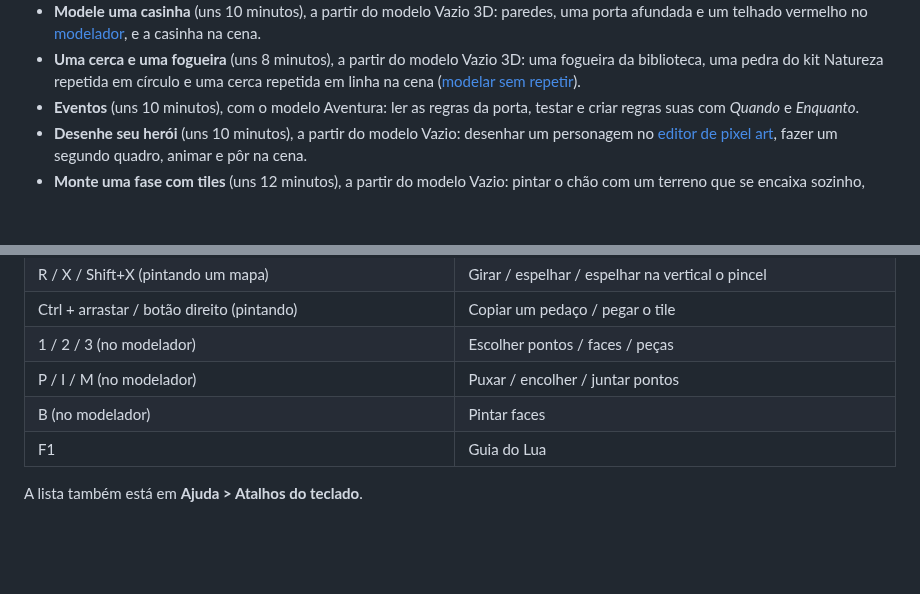
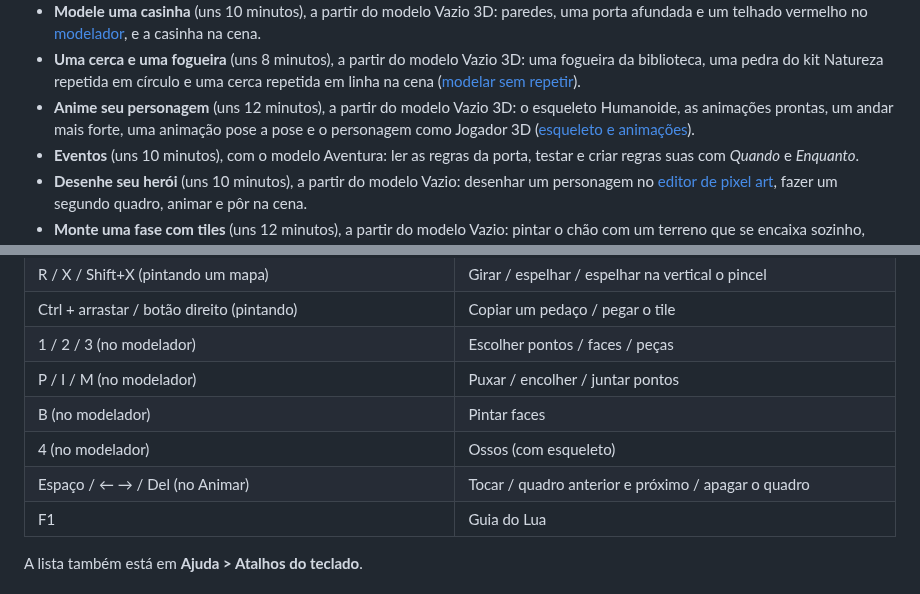
Before and after one commit to nereuneto/nn-engine, a Markdown page: docs/studio.md, 2 parts joined by grey strips. Drawn GitHub-style; blank space fills up the shorter version.

```diff
--- a/docs/studio.md
+++ b/docs/studio.md
@@ -113,6 +113,10 @@ projeto continua aberto.
   3D: uma fogueira da biblioteca, uma pedra do kit Natureza repetida em
   círculo e uma cerca repetida em linha na cena
   ([modelar sem repetir](#modelar-sem-repetir)).
+- **Anime seu personagem** (uns 12 minutos), a partir do modelo Vazio 3D:
+  o esqueleto Humanoide, as animações prontas, um andar mais forte, uma
+  animação pose a pose e o personagem como Jogador 3D
+  ([esqueleto e animações](#esqueleto-e-animações)).
 - **Eventos** (uns 10 minutos), com o modelo Aventura: ler as regras da porta,
   testar e criar regras suas com *Quando* e *Enquanto*.
 - **Desenhe seu herói** (uns 10 minutos), a partir do modelo Vazio: desenhar
@@ -1591,6 +1657,8 @@ mensagem diz onde está o erro.
 | 1 / 2 / 3 (no modelador) | Escolher pontos / faces / peças |
 | P / I / M (no modelador) | Puxar / encolher / juntar pontos |
 | B (no modelador) | Pintar faces |
+| 4 (no modelador) | Ossos (com esqueleto) |
+| Espaço / ← → / Del (no Animar) | Tocar / quadro anterior e próximo / apagar o quadro |
 | F1 | Guia do Lua |
 
 A lista também está em **Ajuda > Atalhos do teclado**.
```
Also changed, not shown: other parts of docs/studio.md (+62 -0 lines), CHANGELOG.md (+19 -0 lines), docs/imagens/nn-studio-animador.png (added), 7 other files.
